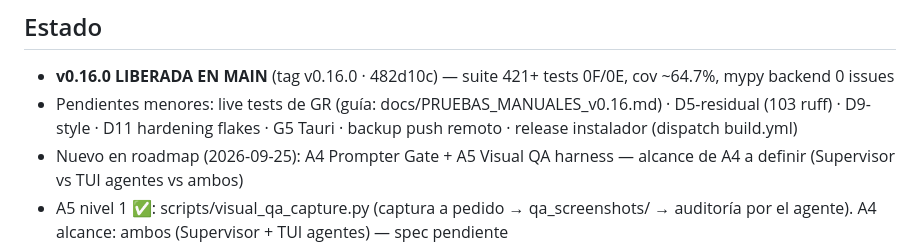
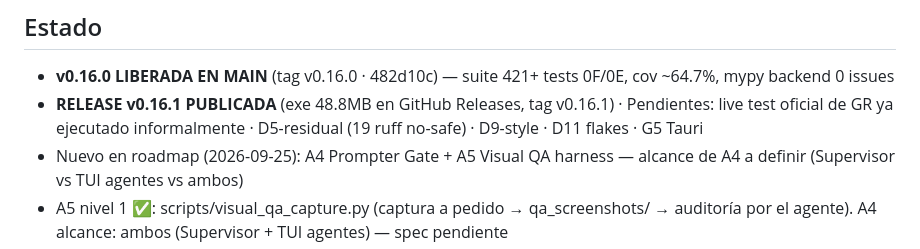
Before and after one commit to CENFARG/Audio2TextCENF, a Markdown page: odd/tasks/MASTER.md, the part around the change. GitHub-like rendering.

Commit message:
docs(tasks): v0.16.1 release published with installer

```diff
--- a/odd/tasks/MASTER.md
+++ b/odd/tasks/MASTER.md
@@ -75,7 +75,7 @@ config/version_info.txt (+3 variantes), setup.py, config/version.json (manifest
 ## Estado
 
 - **v0.16.0 LIBERADA EN MAIN** (tag v0.16.0 · 482d10c) — suite 421+ tests 0F/0E, cov ~64.7%, mypy backend 0 issues
-- Pendientes menores: live tests de GR (guía: docs/PRUEBAS_MANUALES_v0.16.md) · D5-residual (103 ruff) · D9-style · D11 hardening flakes · G5 Tauri · backup push remoto · release instalador (dispatch build.yml)
+- **RELEASE v0.16.1 PUBLICADA** (exe 48.8MB en GitHub Releases, tag v0.16.1) · Pendientes: live test oficial de GR ya ejecutado informalmente · D5-residual (19 ruff no-safe) · D9-style · D11 flakes · G5 Tauri
 - Nuevo en roadmap (2026-09-25): A4 Prompter Gate + A5 Visual QA harness — alcance de A4 a definir (Supervisor vs TUI agentes vs ambos)
 - A5 nivel 1 ✅: scripts/visual_qa_capture.py (captura a pedido → qa_screenshots/ → auditoría por el agente). A4 alcance: ambos (Supervisor + TUI agentes) — spec pendiente
 - Hotfix post-release (4a88652): crash arranque en Python 3.12.13 (Tcl estricto rechaza pads flotantes de CTk) — monkeypatch en main.py fuerza enteros post-escalado; verificado con reproducción de la llamada exacta
```
